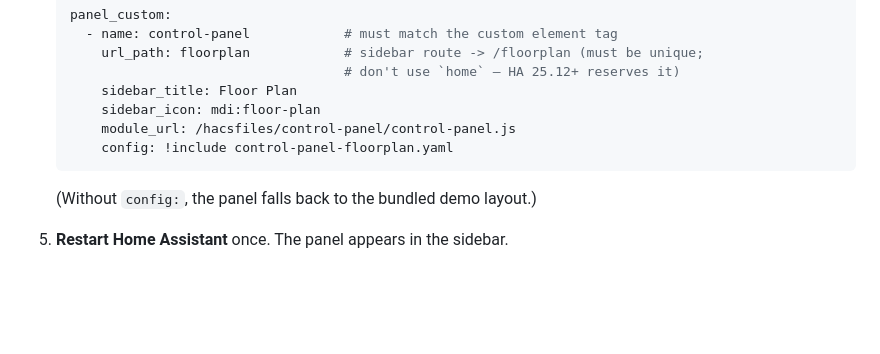
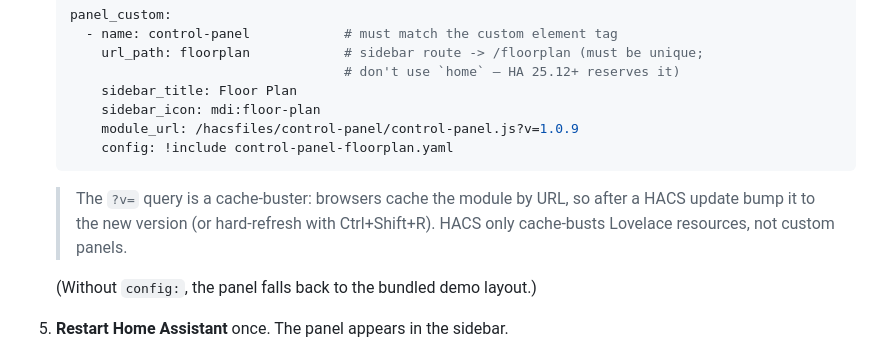
Before and after one commit to 3ach/control-panel, a Markdown page: README.md, the part around the change. Drawn GitHub-style; blank space fills up the shorter version.

Commit message:
README: cache-busting tip for panel module_url

````diff
--- a/README.md
+++ b/README.md
@@ -122,9 +122,13 @@ HAOS never builds anything.
                                       # don't use `home` — HA 25.12+ reserves it)
        sidebar_title: Floor Plan
        sidebar_icon: mdi:floor-plan
-       module_url: /hacsfiles/control-panel/control-panel.js
+       module_url: /hacsfiles/control-panel/control-panel.js?v=1.0.9
        config: !include control-panel-floorplan.yaml
    ```
+
+   > The `?v=` query is a cache-buster: browsers cache the module by URL, so
+   > after a HACS update bump it to the new version (or hard-refresh with
+   > Ctrl+Shift+R). HACS only cache-busts Lovelace resources, not custom panels.
 
    (Without `config:`, the panel falls back to the bundled demo layout.)
 5. **Restart Home Assistant** once. The panel appears in the sidebar.
````
